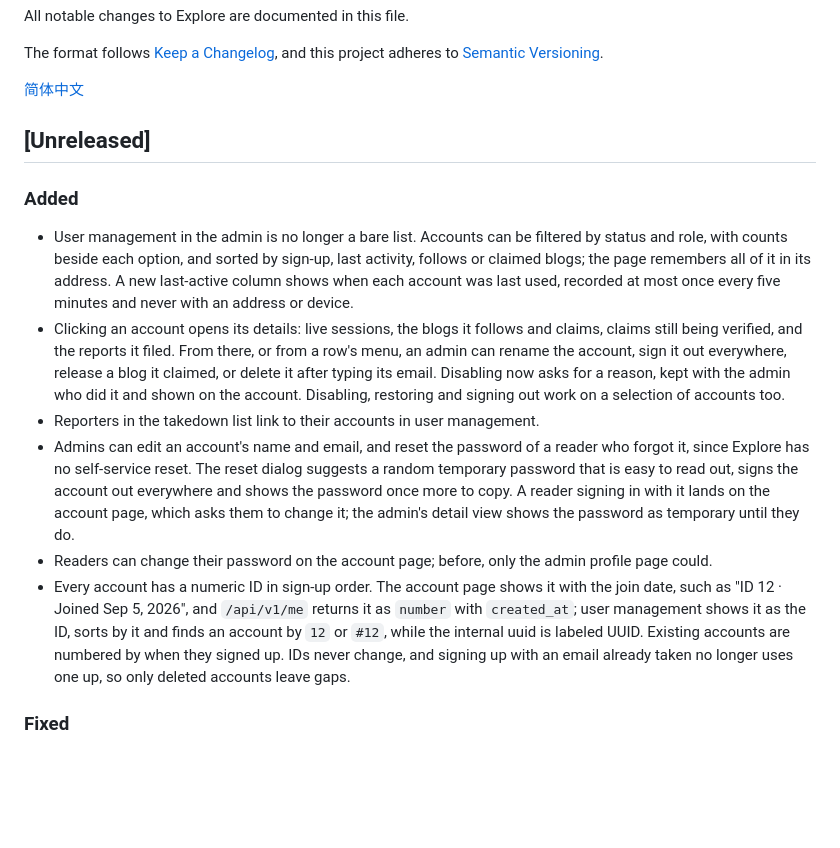
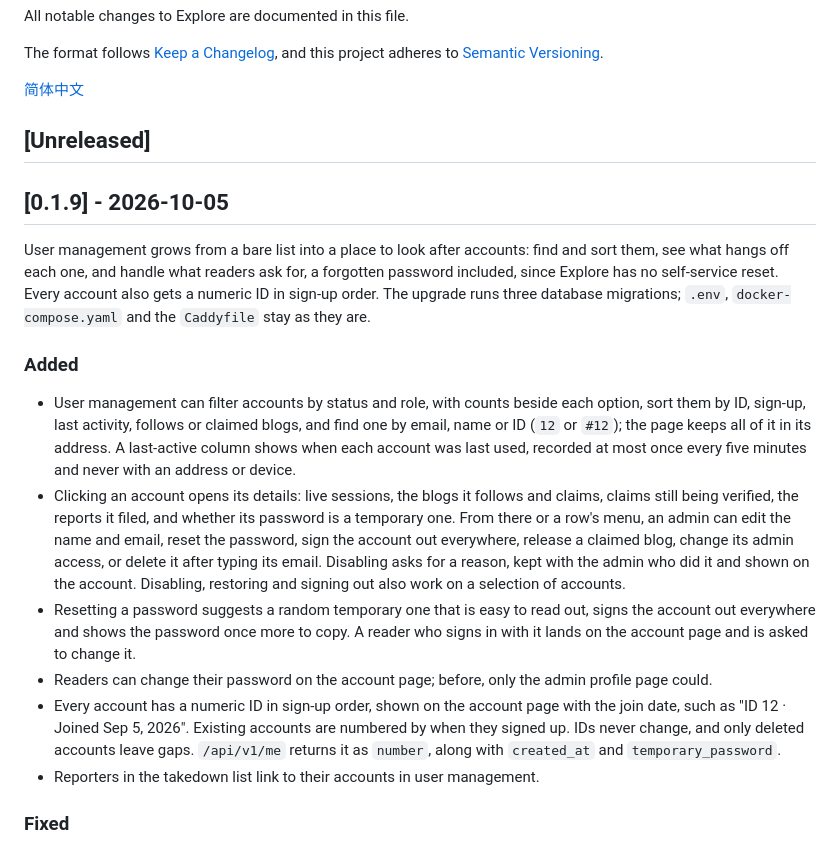
Before and after one commit to kite-plus/explore, a Markdown page: CHANGELOG.md, the part around the change. Drawn GitHub-style; blank space fills up the shorter version.

```diff
--- a/CHANGELOG.md
+++ b/CHANGELOG.md
@@ -8,14 +8,18 @@ The format follows [Keep a Changelog](https://keepachangelog.com/en/1.1.0/), and
 
 ## [Unreleased]
 
+## [0.1.9] - 2026-10-05
+
+User management grows from a bare list into a place to look after accounts: find and sort them, see what hangs off each one, and handle what readers ask for, a forgotten password included, since Explore has no self-service reset. Every account also gets a numeric ID in sign-up order. The upgrade runs three database migrations; `.env`, `docker-compose.yaml` and the `Caddyfile` stay as they are.
+
 ### Added
 
-- User management in the admin is no longer a bare list. Accounts can be filtered by status and role, with counts beside each option, and sorted by sign-up, last activity, follows or claimed blogs; the page remembers all of it in its address. A new last-active column shows when each account was last used, recorded at most once every five minutes and never with an address or device.
-- Clicking an account opens its details: live sessions, the blogs it follows and claims, claims still being verified, and the reports it filed. From there, or from a row's menu, an admin can rename the account, sign it out everywhere, release a blog it claimed, or delete it after typing its email. Disabling now asks for a reason, kept with the admin who did it and shown on the account. Disabling, restoring and signing out work on a selection of accounts too.
+- User management can filter accounts by status and role, with counts beside each option, sort them by ID, sign-up, last activity, follows or claimed blogs, and find one by email, name or ID (`12` or `#12`); the page keeps all of it in its address. A last-active column shows when each account was last used, recorded at most once every five minutes and never with an address or device.
+- Clicking an account opens its details: live sessions, the blogs it follows and claims, claims still being verified, the reports it filed, and whether its password is a temporary one. From there or a row's menu, an admin can edit the name and email, reset the password, sign the account out everywhere, release a claimed blog, change its admin access, or delete it after typing its email. Disabling asks for a reason, kept with the admin who did it and shown on the account. Disabling, restoring and signing out also work on a selection of accounts.
+- Resetting a password suggests a random temporary one that is easy to read out, signs the account out everywhere and shows the password once more to copy. A reader who signs in with it lands on the account page and is asked to change it.
+- Readers can change their password on the account page; before, only the admin profile page could.
+- Every account has a numeric ID in sign-up order, shown on the account page with the join date, such as "ID 12 · Joined Sep 5, 2026". Existing accounts are numbered by when they signed up. IDs never change, and only deleted accounts leave gaps. `/api/v1/me` returns it as `number`, along with `created_at` and `temporary_password`.
 - Reporters in the takedown list link to their accounts in user management.
-- Admins can edit an account's name and email, and reset the password of a reader who forgot it, since Explore has no self-service reset. The reset dialog suggests a random temporary password that is easy to read out, signs the account out everywhere and shows the password once more to copy. A reader signing in with it lands on the account page, which asks them to change it; the admin's detail view shows the password as temporary until they do.
-- Readers can change their password on the account page; before, only the admin profile page could.
-- Every account has a numeric ID in sign-up order. The account page shows it with the join date, such as "ID 12 · Joined Sep 5, 2026", and `/api/v1/me` returns it as `number` with `created_at`; user management shows it as the ID, sorts by it and finds an account by `12` or `#12`, while the internal uuid is labeled UUID. Existing accounts are numbered by when they signed up. IDs never change, and signing up with an email already taken no longer uses one up, so only deleted accounts leave gaps.
 
 ### Fixed
 
```
Also changed, not shown: CHANGELOG.zh-CN.md (+9 -5 lines).
